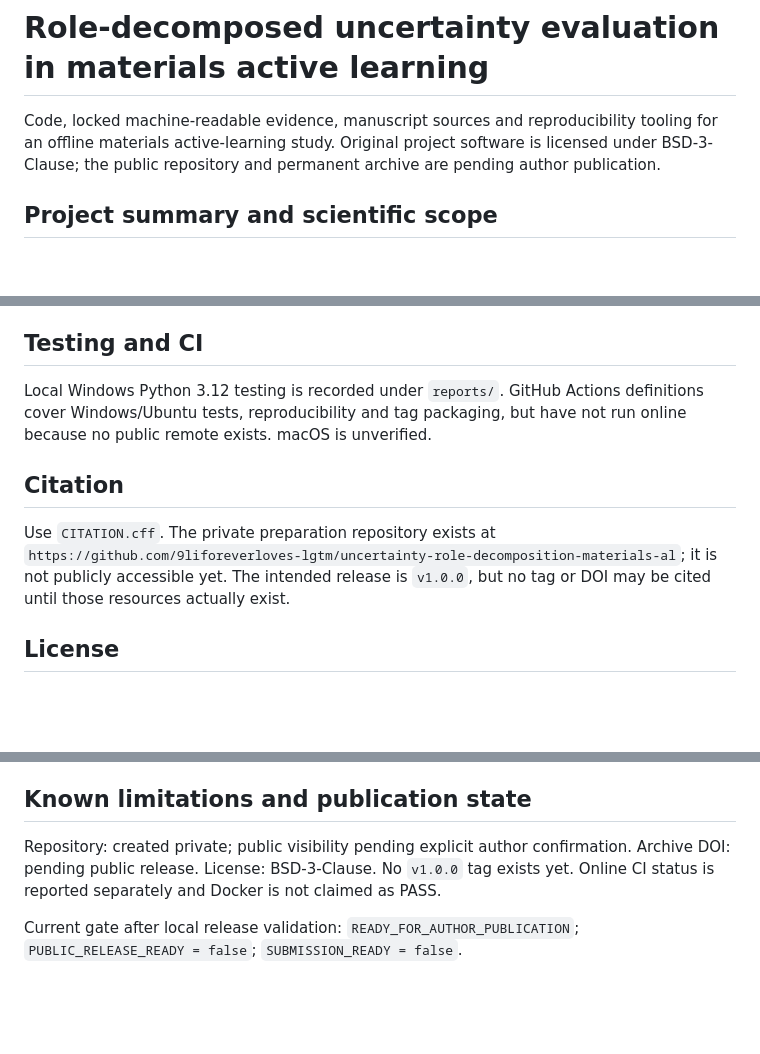
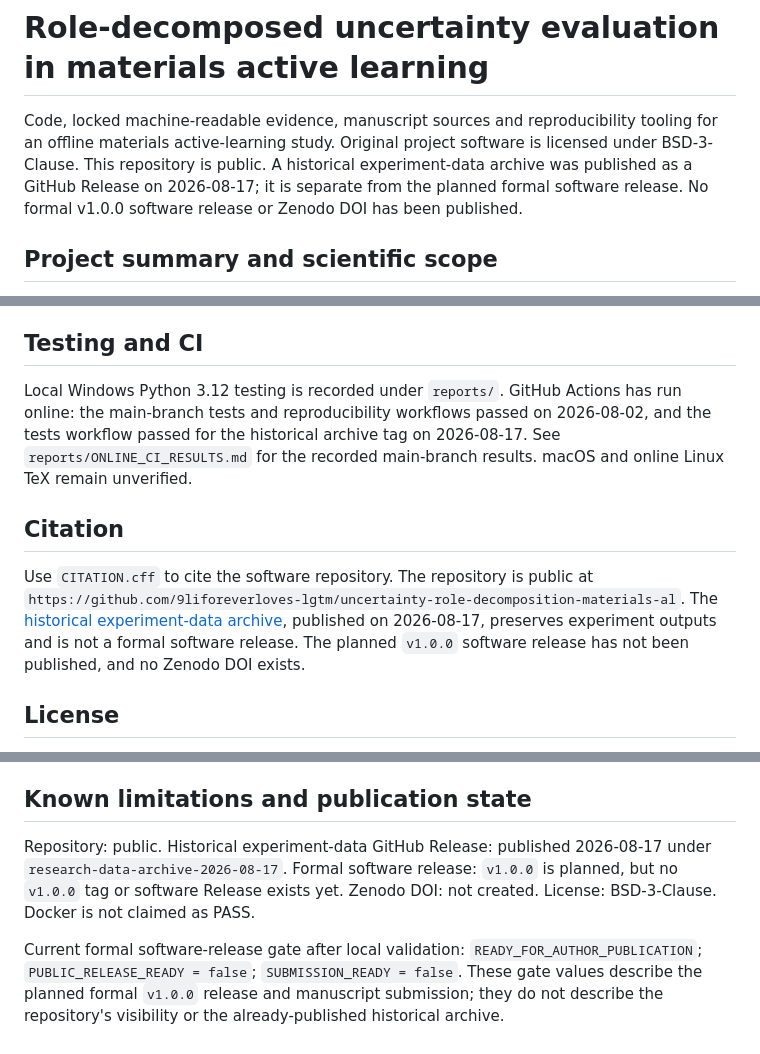
Before and after one commit to 9liforeverloves-lgtm/uncertainty-role-decomposition-materials-al, a Markdown page: README.md, 3 parts joined by grey strips. GitHub-like rendering; blank space fills up the shorter version.

Commit message:
docs: correct public release status

```diff
--- a/README.md
+++ b/README.md
@@ -1,6 +1,6 @@
 # Role-decomposed uncertainty evaluation in materials active learning
 
-Code, locked machine-readable evidence, manuscript sources and reproducibility tooling for an offline materials active-learning study. Original project software is licensed under BSD-3-Clause; the public repository and permanent archive are pending author publication.
+Code, locked machine-readable evidence, manuscript sources and reproducibility tooling for an offline materials active-learning study. Original project software is licensed under BSD-3-Clause. This repository is public. A historical experiment-data archive was published as a GitHub Release on 2026-08-17; it is separate from the planned formal software release. No formal v1.0.0 software release or Zenodo DOI has been published.
 
 ## Project summary and scientific scope
 
@@ -102,11 +102,11 @@ CSV authorities and locks require byte-exact hashes. Rebuilt numeric tables use
 
 ## Testing and CI
 
-Local Windows Python 3.12 testing is recorded under `reports/`. GitHub Actions definitions cover Windows/Ubuntu tests, reproducibility and tag packaging, but have not run online because no public remote exists. macOS is unverified.
+Local Windows Python 3.12 testing is recorded under `reports/`. GitHub Actions has run online: the main-branch tests and reproducibility workflows passed on 2026-08-02, and the tests workflow passed for the historical archive tag on 2026-08-17. See `reports/ONLINE_CI_RESULTS.md` for the recorded main-branch results. macOS and online Linux TeX remain unverified.
 
 ## Citation
 
-Use `CITATION.cff`. The private preparation repository exists at `https://github.com/9liforeverloves-lgtm/uncertainty-role-decomposition-materials-al`; it is not publicly accessible yet. The intended release is `v1.0.0`, but no tag or DOI may be cited until those resources actually exist.
+Use `CITATION.cff` to cite the software repository. The repository is public at `https://github.com/9liforeverloves-lgtm/uncertainty-role-decomposition-materials-al`. The [historical experiment-data archive](https://github.com/9liforeverloves-lgtm/uncertainty-role-decomposition-materials-al/releases/tag/research-data-archive-2026-08-17), published on 2026-08-17, preserves experiment outputs and is not a formal software release. The planned `v1.0.0` software release has not been published, and no Zenodo DOI exists.
 
 ## License
 
@@ -118,6 +118,6 @@ See `CONTRIBUTING.md`, `CODE_OF_CONDUCT.md` and `SECURITY.md`. Never alter froze
 
 ## Known limitations and publication state
 
-Repository: created private; public visibility pending explicit author confirmation. Archive DOI: pending public release. License: BSD-3-Clause. No `v1.0.0` tag exists yet. Online CI status is reported separately and Docker is not claimed as PASS.
+Repository: public. Historical experiment-data GitHub Release: published 2026-08-17 under `research-data-archive-2026-08-17`. Formal software release: `v1.0.0` is planned, but no `v1.0.0` tag or software Release exists yet. Zenodo DOI: not created. License: BSD-3-Clause. Docker is not claimed as PASS.
 
-Current gate after local release validation: `READY_FOR_AUTHOR_PUBLICATION`; `PUBLIC_RELEASE_READY = false`; `SUBMISSION_READY = false`.
+Current formal software-release gate after local validation: `READY_FOR_AUTHOR_PUBLICATION`; `PUBLIC_RELEASE_READY = false`; `SUBMISSION_READY = false`. These gate values describe the planned formal `v1.0.0` release and manuscript submission; they do not describe the repository's visibility or the already-published historical archive.
```
